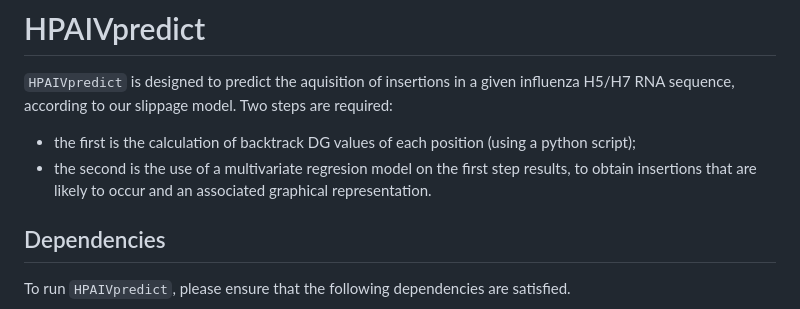
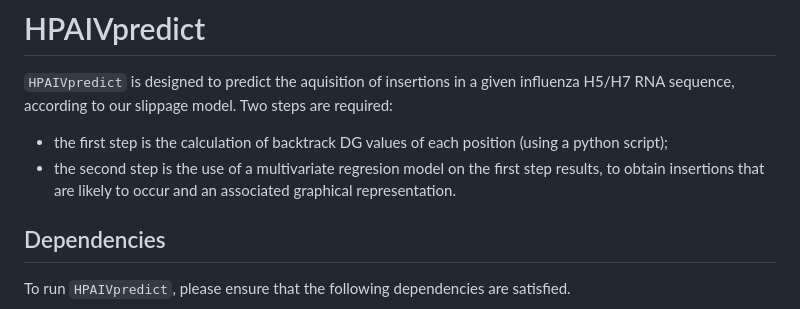
Before and after one commit to aldair31121997-wq/reviewing-data, a Markdown page: HPAIVpredict/README.md, the part around the change. Rendered like a GitHub page.

Commit message:
Fix formatting in README.md for clarity

```diff
--- a/HPAIVpredict/README.md
+++ b/HPAIVpredict/README.md
@@ -2,8 +2,8 @@
 
 `HPAIVpredict` is designed to predict the aquisition of insertions in a given influenza H5/H7 RNA sequence, according to our slippage model. Two steps are required:
 
-* the first is the calculation of backtrack DG values of each position (using a python script);
-* the second is the use of a multivariate regresion model on the first step results, to obtain insertions that are likely to occur and an associated graphical representation.
+* the first step is the calculation of backtrack DG values of each position (using a python script);
+* the second step is the use of a multivariate regresion model on the first step results, to obtain insertions that are likely to occur and an associated graphical representation.
 
 
 ## Dependencies
```
